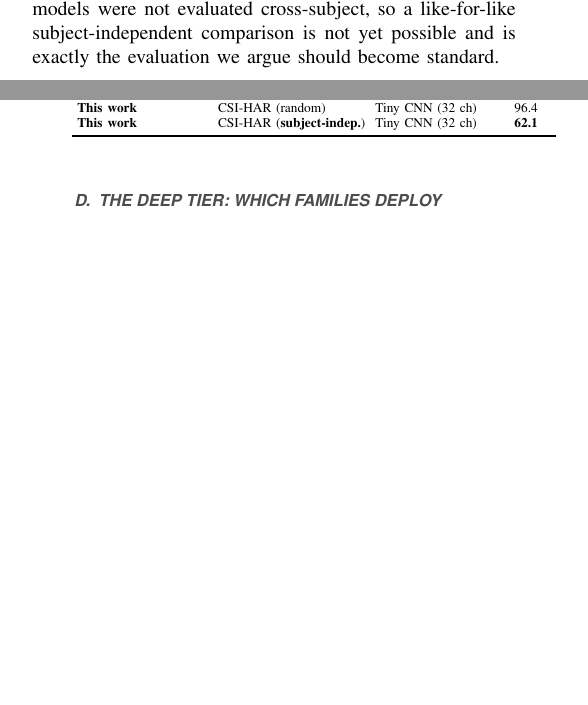
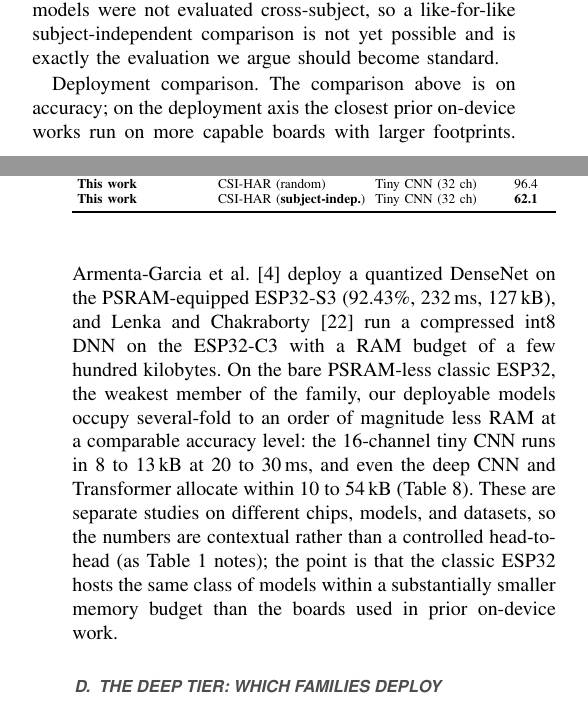
Before and after one commit to ahmadshahbazzz/esp32-csi-har-frontier, a LaTeX paper (manuscript/frontier.tex): two parts of the columns of pages 7 and 8 of 17, joined at a grey line, cut so that both start at the same text, the shorter picture padded with empty space. Compiled offline with pdfLaTeX; a missing font is replaced by an installed copy or a similar font; a LaTeX package or settings file that is missing is left out.

Commit message:
Add deployment-side comparative analysis (vs Armenta-Garcia S3 DenseNet and Lenka C3 DNN) to Section V-C

```diff
--- a/manuscript/frontier.tex
+++ b/manuscript/frontier.tex
@@ -325,6 +325,8 @@ Fard Moshiri \emph{et~al.}~\cite{csihardataset} & CSI-HAR (random) & 2D-CNN / AB
 \bottomrule
 \end{tabular}}
 \end{table}
+
+\emph{Deployment comparison.} The comparison above is on accuracy; on the deployment axis the closest prior on-device works run on more capable boards with larger footprints. Armenta-Garcia \emph{et~al.}~\cite{hernandez2025tools} deploy a quantized DenseNet on the PSRAM-equipped ESP32-S3 (92.43\%, 232\,ms, 127\,kB), and Lenka and Chakraborty \cite{lenka2024wisdom} run a compressed int8 DNN on the ESP32-C3 with a RAM budget of a few hundred kilobytes. On the bare PSRAM-less classic ESP32, the weakest member of the family, our deployable models occupy several-fold to an order of magnitude less RAM at a comparable accuracy level: the 16-channel tiny CNN runs in 8 to 13\,kB at 20 to 30\,ms, and even the deep CNN and Transformer allocate within 10 to 54\,kB (Table~\ref{tab:ondevice}). These are separate studies on different chips, models, and datasets, so the numbers are contextual rather than a controlled head-to-head (as Table~\ref{tab:priorcompare} notes); the point is that the classic ESP32 hosts the same class of models within a substantially smaller memory budget than the boards used in prior on-device work.
 
 \subsection{The deep tier: which families deploy}
 \label{sec:results-walls}
```
